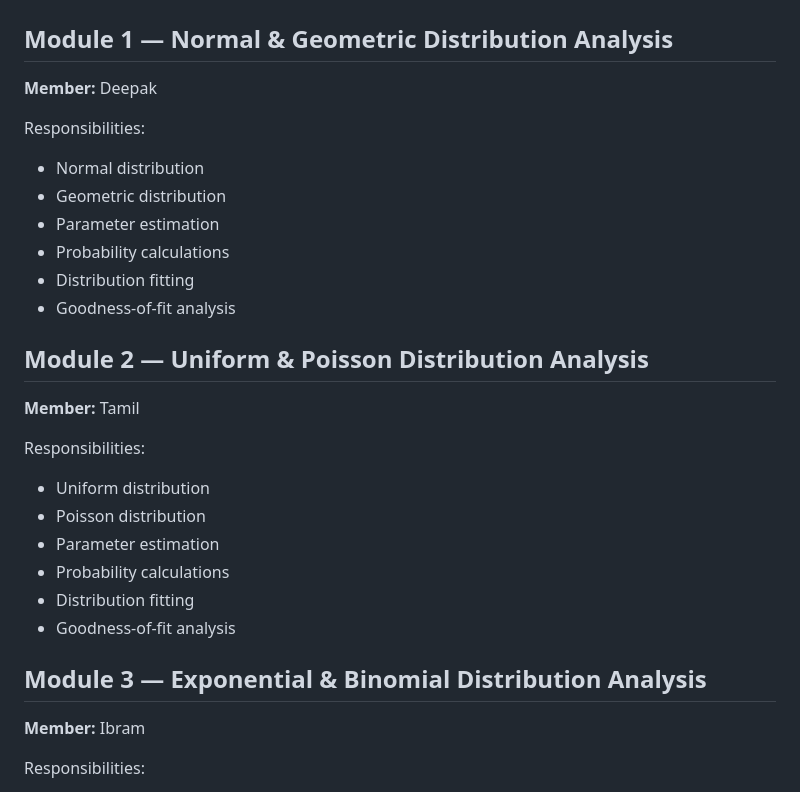
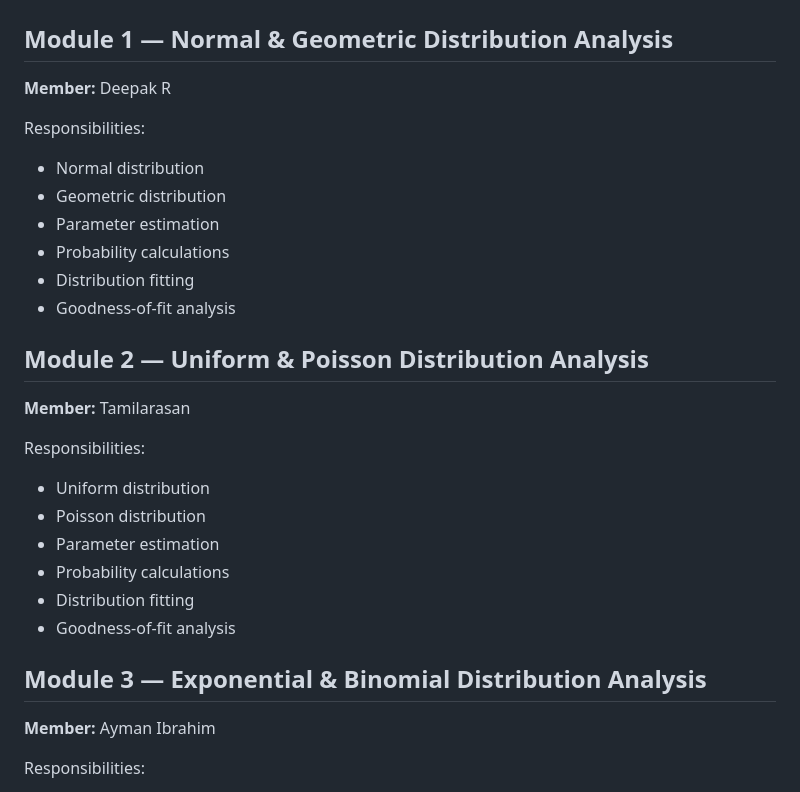
Before and after one commit to Deepak-3357/probstat-analyzer, a Markdown page: README.md, the part around the change. Rendered like a GitHub page.

Commit message:
Update member names in project module division

```diff
--- a/README.md
+++ b/README.md
@@ -654,7 +654,7 @@ The analyzer does not directly receive the original distribution information. It
 
 ## Module 1 — Normal & Geometric Distribution Analysis
 
-**Member:** Deepak
+**Member:** Deepak R
 
 Responsibilities:
 
@@ -667,7 +667,7 @@ Responsibilities:
 
 ## Module 2 — Uniform & Poisson Distribution Analysis
 
-**Member:** Tamil
+**Member:** Tamilarasan
 
 Responsibilities:
 
@@ -680,7 +680,7 @@ Responsibilities:
 
 ## Module 3 — Exponential & Binomial Distribution Analysis
 
-**Member:** Ibram
+**Member:** Ayman Ibrahim
 
 Responsibilities:
 
```
